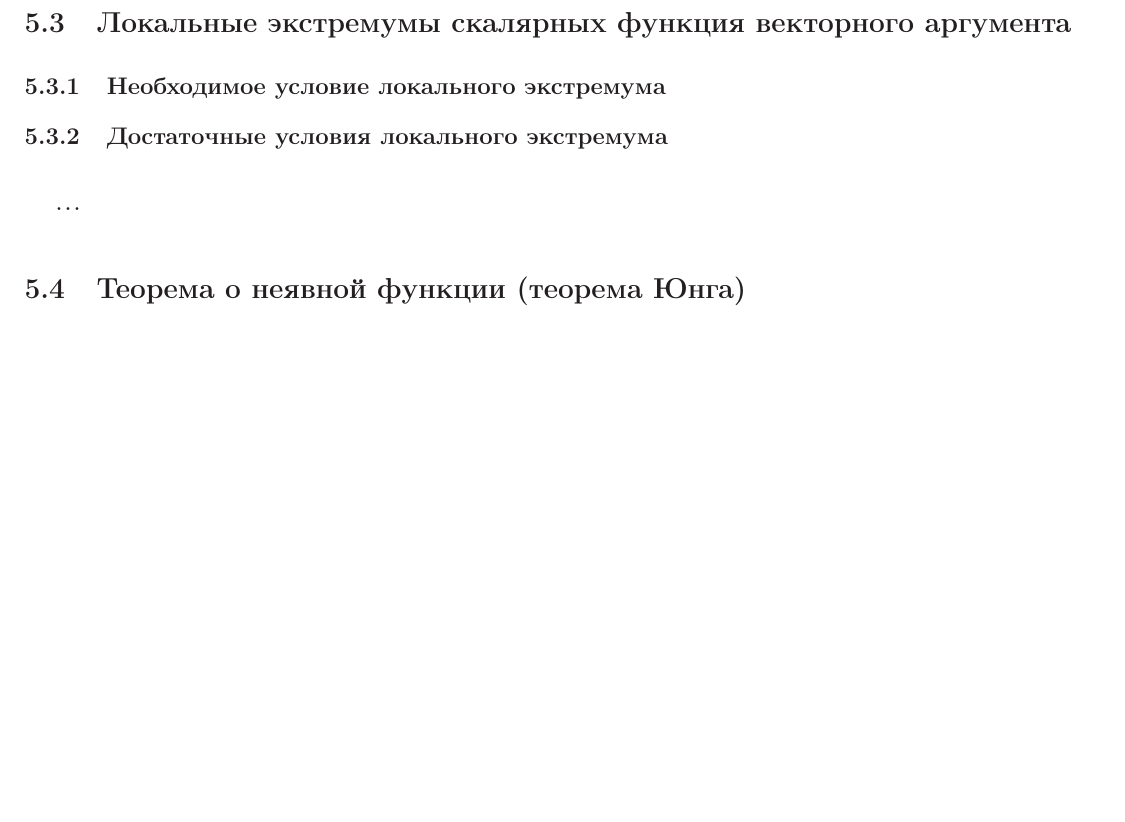
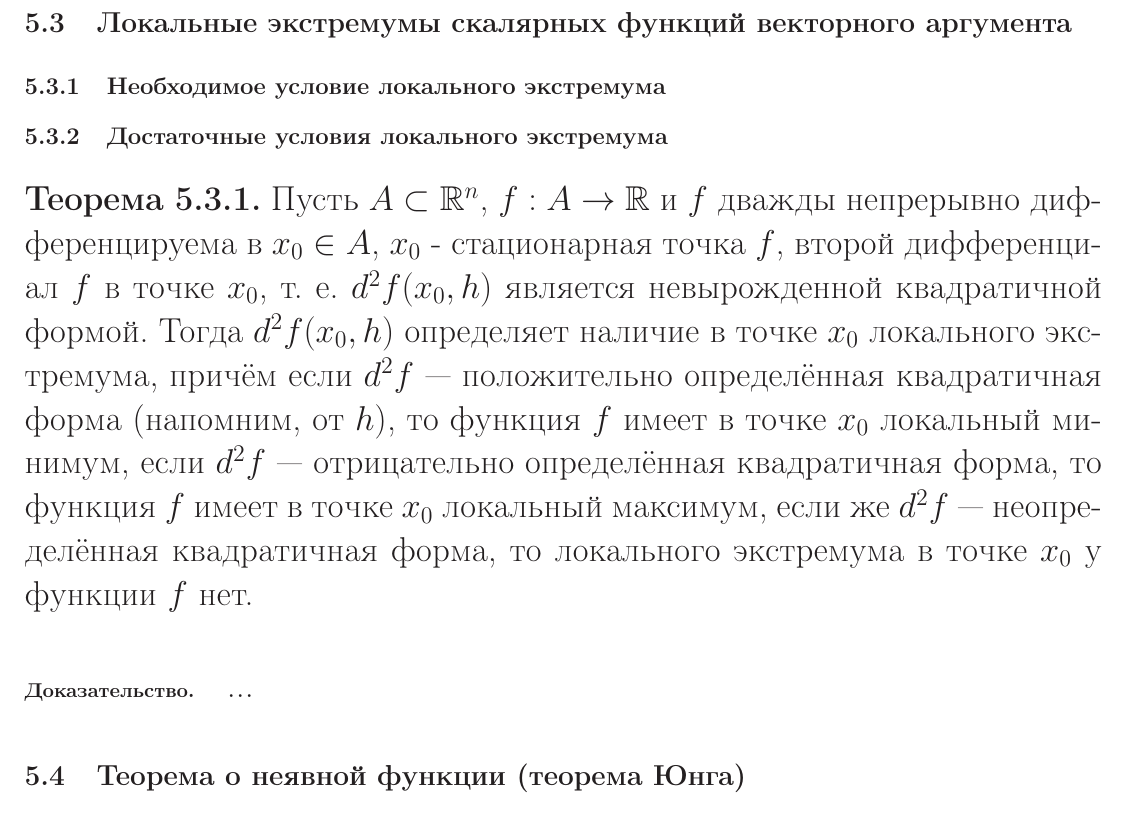
Before and after one commit to nickkolok/chas-matan, a LaTeX document (Konsp_tex/main.tex, which reads Konsp_tex/ch_scal_f_vect_arg.tex, Konsp_tex/sub_dost_usl_loc_extr.tex): part of page 86 of 90, cut so that both start at the same text, the shorter picture padded with empty space. Compiled offline with LaTeX, dvips and Ghostscript.

Commit message:
Наброски локального экстремума

```diff
--- a/Konsp_tex/ch_scal_f_vect_arg.tex
+++ b/Konsp_tex/ch_scal_f_vect_arg.tex
@@ -24,9 +24,10 @@
 \input{sub_formula_Teylora_dlya_scal_f_vect_arg}
 ...
 
-\section{Локальные экстремумы скалярных функция векторного аргумента}
+\section{Локальные экстремумы скалярных функций векторного аргумента}
 \subsection{Необходимое условие локального экстремума}
 \subsection{Достаточные условия локального экстремума}
+\input{sub_dost_usl_loc_extr}
 ...
 
 \section{Теорема о неявной функции (теорема Юнга)}
--- /dev/null
+++ b/Konsp_tex/sub_dost_usl_loc_extr.tex
@@ -0,0 +1,6 @@
+\begin{teorema}
+Пусть $A\subset\R^n$, $f:A \to \R$ и $f$ дважды непрерывно дифференцируема в $x_0\in A$, $x_0$ - стационарная точка $f$,
+второй дифференциал $f$ в точке $x_0$, т. е. $d^2 f(x_0,h)$ является невырожденной квадратичной формой.
+Тогда $d^2 f(x_0,h)$ определяет наличие в точке $x_0$ локального экстремума, причём если $d^2 f$ --- положительно определённая квадратичная форма (напомним, от $h$), то функция $f$ имеет в точке $x_0$ локальный минимум, если $d^2 f$ --- отрицательно определённая квадратичная форма, то функция $f$ имеет в точке $x_0$ локальный максимум, если же $d^2 f$ --- неопределённая квадратичная форма, то локального экстремума в точке $x_0$ у функции $f$ нет.
+\end{teorema}
+\dokvo
```
